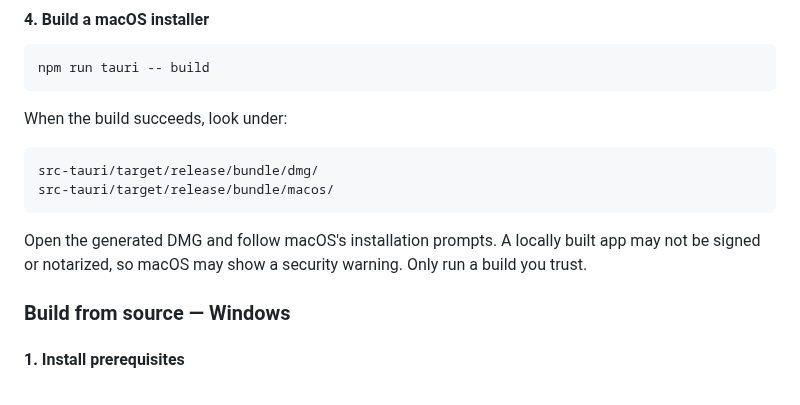
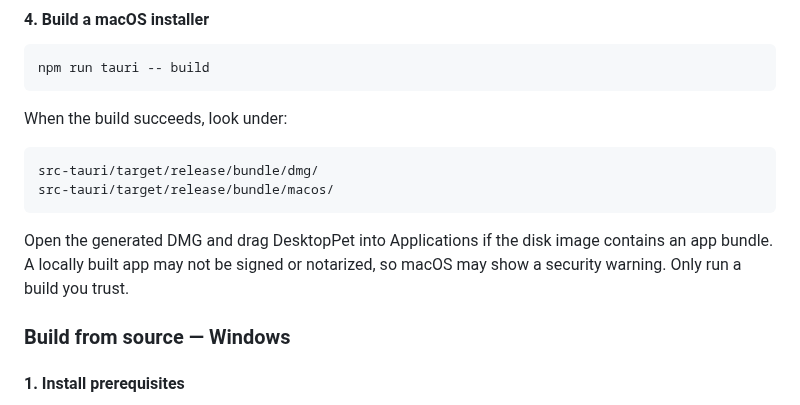
Before and after one commit to sarkarshivaditya-lab/Desktoppet, a Markdown page: README.md, the part around the change. Drawn GitHub-style.

Commit message:
docs: clarify macOS DMG installation

````diff
--- a/README.md
+++ b/README.md
@@ -77,7 +77,7 @@ src-tauri/target/release/bundle/dmg/
 src-tauri/target/release/bundle/macos/
 ```
 
-Open the generated DMG and follow macOS's installation prompts. A locally built app may not be signed or notarized, so macOS may show a security warning. Only run a build you trust.
+Open the generated DMG and drag DesktopPet into Applications if the disk image contains an app bundle. A locally built app may not be signed or notarized, so macOS may show a security warning. Only run a build you trust.
 
 ### Build from source — Windows
 
````
